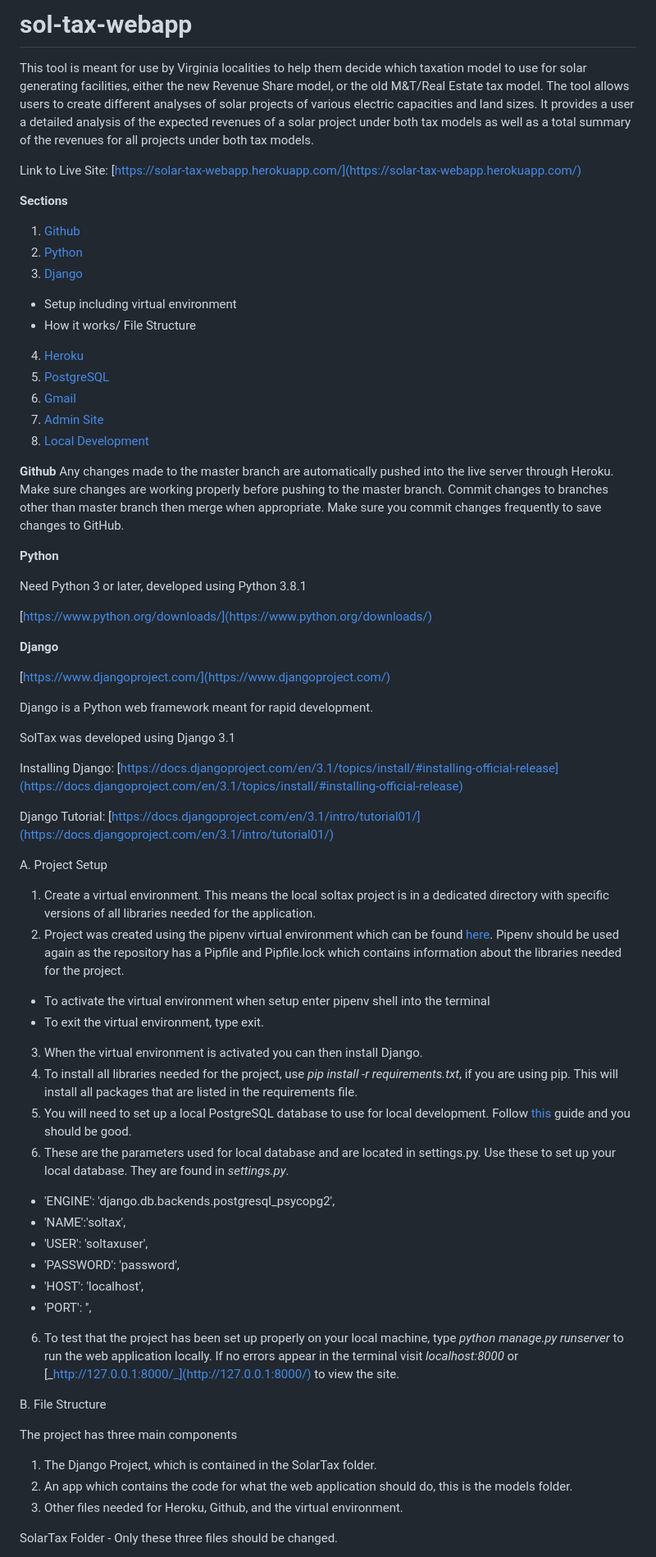
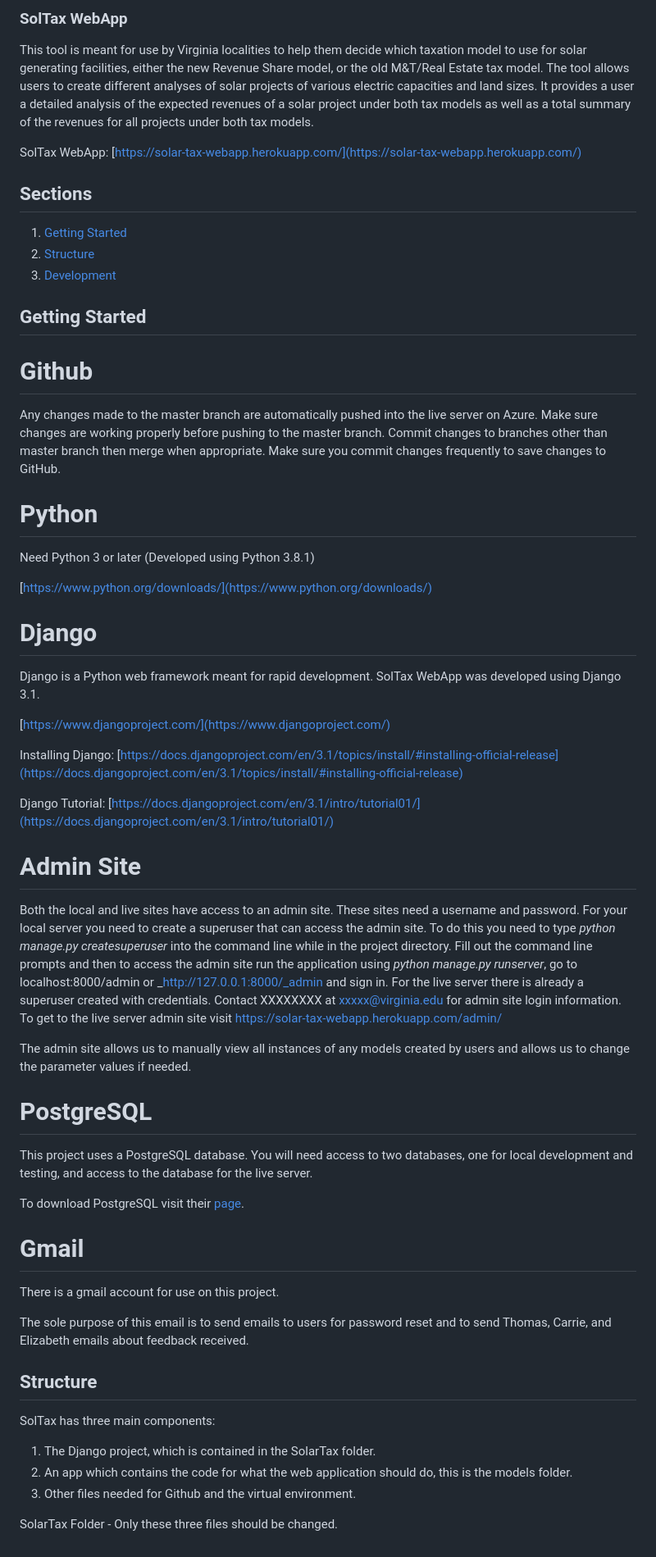
Before and after one commit to coopercenter/sol-tax-webapp, a Markdown page: README.md, the part around the change printed below. Shown: that part at 82% size. Rendered like a GitHub page.

Commit message:
Updated documentation

```diff
--- a/README.md
+++ b/README.md
@@ -1,68 +1,52 @@
-# sol-tax-webapp
-
+### SolTax WebApp
 This tool is meant for use by Virginia localities to help them decide which taxation model to use for solar generating facilities, either the new Revenue Share model, or the old M&T/Real Estate tax model. The tool allows users to create different analyses of solar projects of various electric capacities and land sizes. It provides a user a detailed analysis of the expected revenues of a solar project under both tax models as well as a total summary of the revenues for all projects under both tax models.
 
-Link to Live Site: [https://solar-tax-webapp.herokuapp.com/](https://solar-tax-webapp.herokuapp.com/)
+SolTax WebApp: [https://solar-tax-webapp.herokuapp.com/](https://solar-tax-webapp.herokuapp.com/)
 
-**Sections**
+## Sections
+1. [Getting Started](#getting-started)
+2. [Structure](#structure)
+3. [Development](#development)
 
-1. [Github](#2ga15kwy16nx)
-2. [Python](#scoqj6sek23g)
-3. [Django](#i6x9imrr2t08)
-  - Setup including virtual environment
-  - How it works/ File Structure
-4. [Heroku](#zho0313diu0q)
-5. [PostgreSQL](#q5yts6g2ir2u)
-6. [Gmail](#o16f2efg332b)
-7. [Admin Site](#ixt6gngx859q)
-8. [Local Development](#h22fw0m05rg4)
+## Getting Started
+# Github
+Any changes made to the master branch are automatically pushed into the live server on Azure. Make sure changes are working properly before pushing to the master branch. Commit changes to branches other than master branch then merge when appropriate. Make sure you commit changes frequently to save changes to GitHub.
 
-**Github**
-Any changes made to the master branch are automatically pushed into the live server through Heroku. Make sure changes are working properly before pushing to the master branch. Commit changes to branches other than master branch then merge when appropriate. Make sure you commit changes frequently to save changes to GitHub.
-
-**Python**
-
-Need Python 3 or later, developed using Python 3.8.1
+# Python
+Need Python 3 or later (Developed using Python 3.8.1)
 
 [https://www.python.org/downloads/](https://www.python.org/downloads/)
 
-**Django**
+# Django
+Django is a Python web framework meant for rapid development. SolTax WebApp was developed using Django 3.1.
 
 [https://www.djangoproject.com/](https://www.djangoproject.com/)
-
-Django is a Python web framework meant for rapid development.
-
-SolTax was developed using Django 3.1
 
 Installing Django: [https://docs.djangoproject.com/en/3.1/topics/install/#installing-official-release](https://docs.djangoproject.com/en/3.1/topics/install/#installing-official-release)
 
 Django Tutorial: [https://docs.djangoproject.com/en/3.1/intro/tutorial01/](https://docs.djangoproject.com/en/3.1/intro/tutorial01/)
 
-A. Project Setup
+# Admin Site
+Both the local and live sites have access to an admin site. These sites need a username and password. For your local server you need to create a superuser that can access the admin site. To do this you need to type _python manage.py createsuperuser_ into the command line while in the project directory. Fill out the command line prompts and then to access the admin site run the application using _python manage.py runserver_, go to localhost:8000/admin or _http://127.0.0.1:8000/_admin and sign in. For the live server there is already a superuser created with credentials. Contact XXXXXXXX at [xxxxx@virginia.edu](mailto:xxxxx@virginia.edu) for admin site login information. To get to the live server admin site visit https://solar-tax-webapp.herokuapp.com/admin/
 
-1. Create a virtual environment. This means the local soltax project is in a dedicated directory with specific versions of all libraries needed for the application.
-2. Project was created using the pipenv virtual environment which can be found [here](https://pypi.org/project/pipenv/). Pipenv should be used again as the repository has a Pipfile and Pipfile.lock which contains information about the libraries needed for the project.
-  - To activate the virtual environment when setup enter pipenv shell into the terminal
-  - To exit the virtual environment, type exit.
-3. When the virtual environment is activated you can then install Django.
-4. To install all libraries needed for the project, use _pip install -r requirements.txt_, if you are using pip. This will install all packages that are listed in the requirements file.
-5. You will need to set up a local PostgreSQL database to use for local development. Follow [this](https://djangocentral.com/using-postgresql-with-django/) guide and you should be good.
-  1. These are the parameters used for local database and are located in settings.py. Use these to set up your local database. They are found in _settings.py_.
-  - &#39;ENGINE&#39;: &#39;django.db.backends.postgresql\_psycopg2&#39;,
-  - &#39;NAME&#39;:&#39;soltax&#39;,
-  - &#39;USER&#39;: &#39;soltaxuser&#39;,
-  - &#39;PASSWORD&#39;: &#39;password&#39;,
-  - &#39;HOST&#39;: &#39;localhost&#39;,
-  - &#39;PORT&#39;: &#39;&#39;,
-6. To test that the project has been set up properly on your local machine, type _python manage.py runserver_ to run the web application locally. If no errors appear in the terminal visit _localhost:8000_ or [_http://127.0.0.1:8000/_](http://127.0.0.1:8000/) to view the site.
+The admin site allows us to manually view all instances of any models created by users and allows us to change the parameter values if needed.
 
-B. File Structure
+# PostgreSQL
+This project uses a PostgreSQL database. You will need access to two databases, one for local development and testing, and access to the database for the live server.
 
-The project has three main components
+To download PostgreSQL visit their [page](https://www.postgresql.org/download/).
 
-1. The Django Project, which is contained in the SolarTax folder.
+# Gmail
+There is a gmail account for use on this project.
+
+The sole purpose of this email is to send emails to users for password reset and to send Thomas, Carrie, and Elizabeth emails about feedback received.
+
+## Structure
+SolTax has three main components:
+
+1. The Django project, which is contained in the SolarTax folder.
 2. An app which contains the code for what the web application should do, this is the models folder.
-3. Other files needed for Heroku, Github, and the virtual environment.
+3. Other files needed for Github and the virtual environment.
 
 SolarTax Folder - Only these three files should be changed.
   1. Settings.py - Defines all the Django settings needed for the project. If you install a new dependency, you may have to add it to INSTALLED\_APPS.
```
Also changed, not shown: other parts of README.md (+7 -45 lines).
